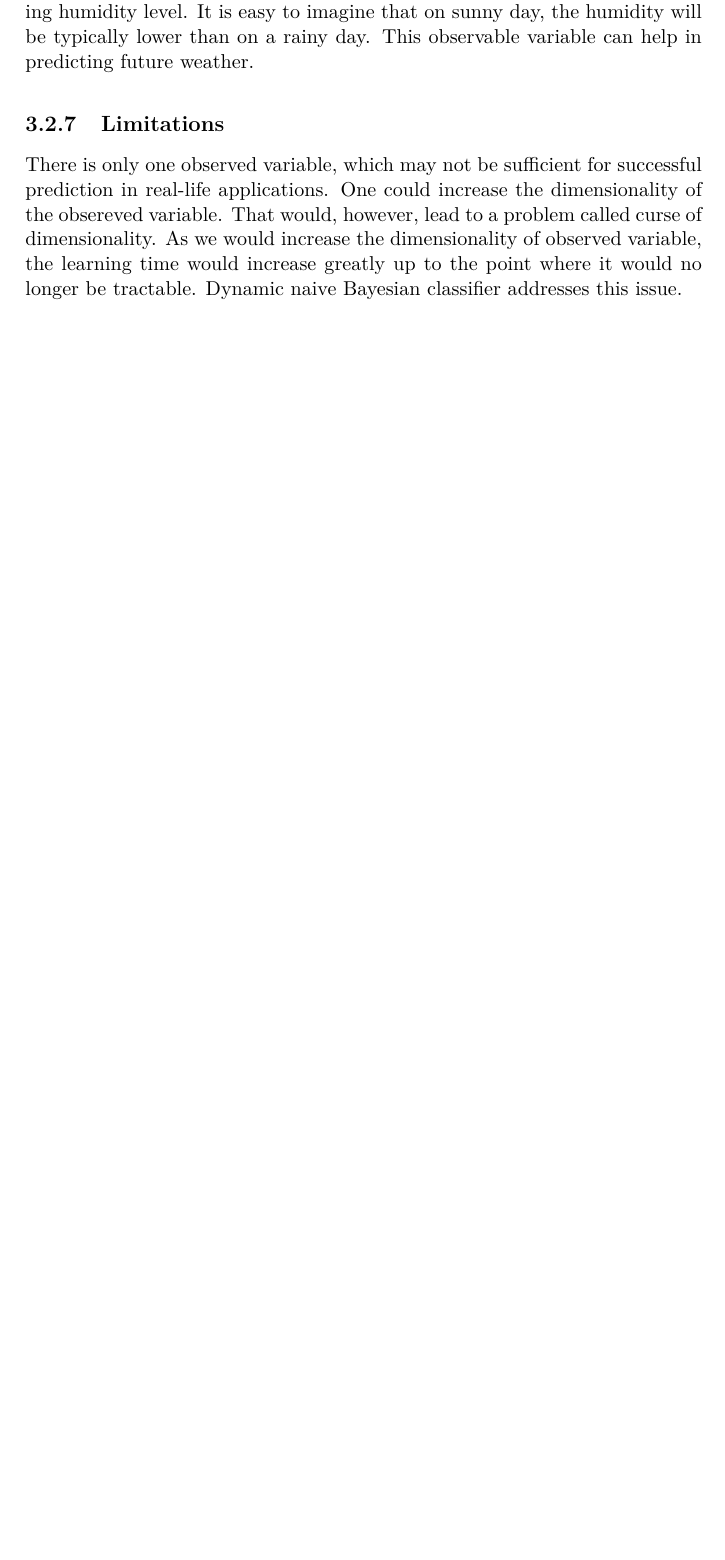
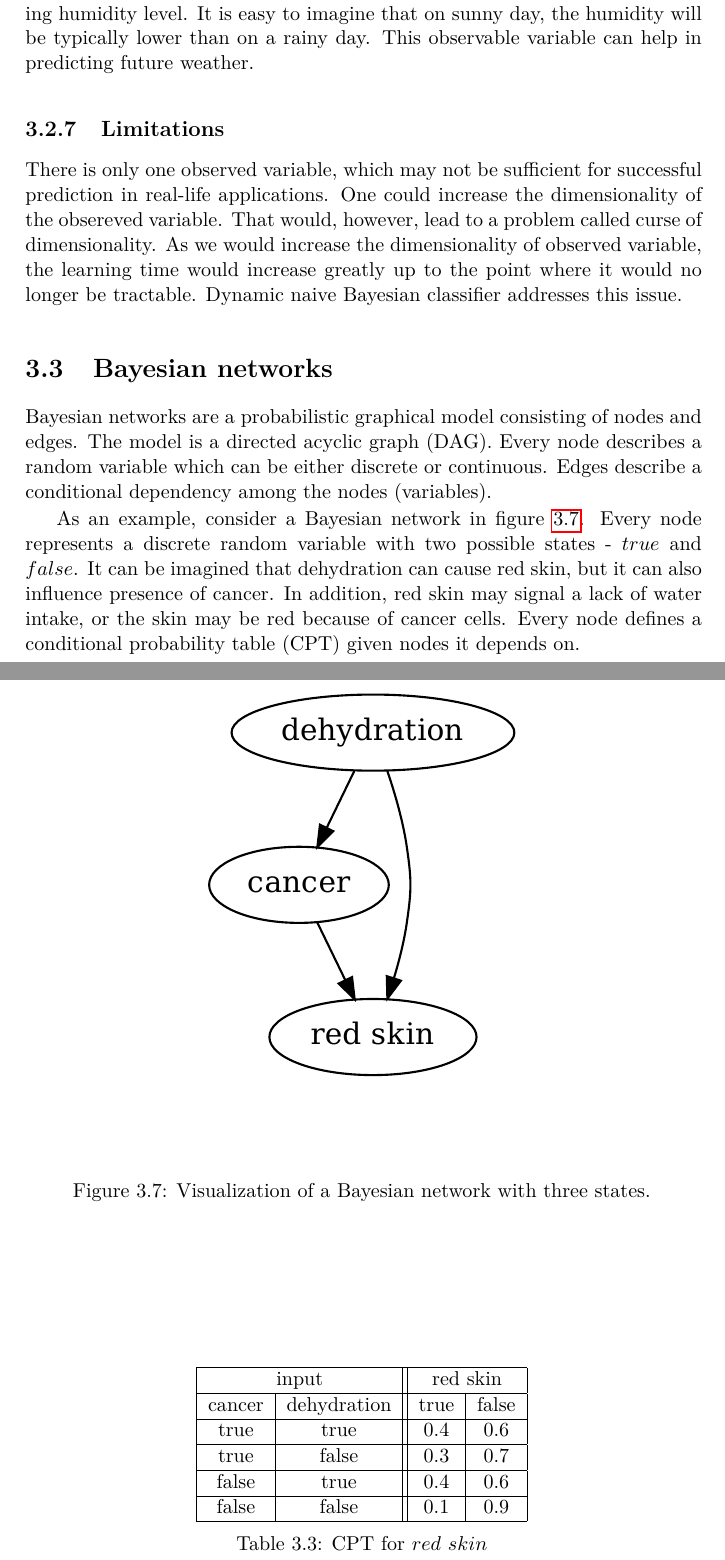
Before and after one commit to lucivpav/bachelors-thesis, a LaTeX thesis (Pavel Lučivňák BP.tex): part of page 30 of 45 before the commit and two parts of pages 32 and 33 of 47 after it, the two joined at a grey line, cut so that both start at the same text, the shorter picture padded with empty space. Compiled offline with pdfLaTeX; a missing bibliography style is replaced by a similar one.

Commit message:
Add Bayesian network

```diff
--- a/Pavel Lučivňák BP.tex
+++ b/Pavel Lučivňák BP.tex
@@ -418,3 +418,13 @@ Suppose an extension of an example mentioned in Markov chain chapter. i.e. there
 \subsection{Limitations}
 There is only one observed variable, which may not be sufficient for successful prediction in real-life applications. One could increase the dimensionality of the obsereved variable. That would, however, lead to a problem called curse of dimensionality. As we would increase the dimensionality of observed variable, the learning time would increase greatly up to the point where it would no longer be tractable. Dynamic naive Bayesian classifier addresses this issue.
 
+\section{Bayesian networks}
+
+Bayesian networks are a probabilistic graphical model consisting of nodes and edges. The model is a directed acyclic graph (DAG). Every node describes a random variable which can be either discrete or continuous. Edges describe a conditional dependency among the nodes (variables).
+
+As an example, consider a Bayesian network in figure \ref{fig:bn}. Every node represents a discrete random variable with two possible states - $true$ and $false$. It can be imagined that dehydration can cause red skin, but it can also influence presence of cancer. In addition, red skin may signal a lack of water intake, or the skin may be red because of cancer cells. Every node defines a conditional probability table (CPT) given nodes it depends on.
+
+\begin{figure}
+	\centering
+ 	\includegraphics[width=0.7\textwidth]{bn}
+ 	\caption{Visualization of a Bayesian network with three states.}
@@ -420,0 +455 @@ There is only one observed variable, which may not be sufficient for successful
+dehydration & true & false \\
@@ -421,3 +466,23 @@ There is only one observed variable, which may not be sufficient for successful
+\begin{table}
+\centering
+\begin{tabular}{|c|c||c|c|}
+\hline
+\multicolumn{2}{|c||}{input} & \multicolumn{2}{c|}{red skin} \\
+\hline
+cancer & dehydration & true & false \\
+\hline
+true & true & 0.4 & 0.6 \\
+\hline
+true & false & 0.3 & 0.7 \\
+\hline
+false & true & 0.4 & 0.6 \\
+\hline
+false & false & 0.1 & 0.9 \\
+\hline
+\end{tabular}
+\caption{CPT for $red$ $skin$}
+\end{table}
+
 \section{Dynamic naive Bayesian classifier}
 
 \subsection{Description}
```
Also changed, not shown: Pavel Lučivňák BP.pdf, bn.pdf (added), Pavel Lučivňák BP.tex (34 more changed lines), 1 other file.
